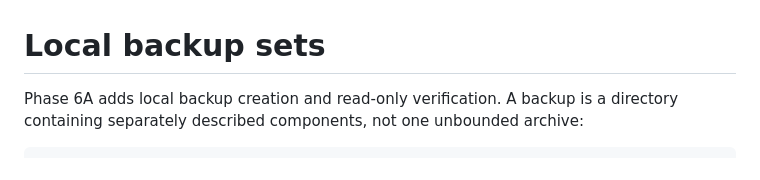
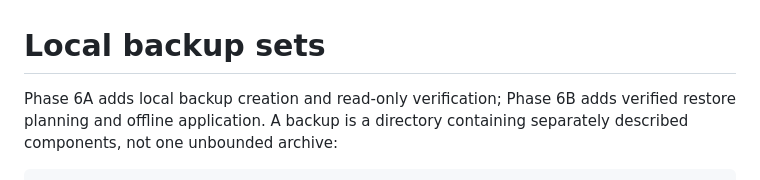
Before and after one commit to DiamantTh/ArborPress, a Markdown page: docs/backups.md, the part around one of its changes. GitHub-like rendering.

```diff
--- a/docs/backups.md
+++ b/docs/backups.md
@@ -1,6 +1,7 @@
 # Local backup sets
 
-Phase 6A adds local backup creation and read-only verification. A backup is a
+Phase 6A adds local backup creation and read-only verification; Phase 6B adds
+verified restore planning and offline application. A backup is a
 directory containing separately described components, not one unbounded
 archive:
 
```
Also changed, not shown: other parts of docs/backups.md (+67 -2 lines), docs/instance-paths.md (+10 -5 lines).
